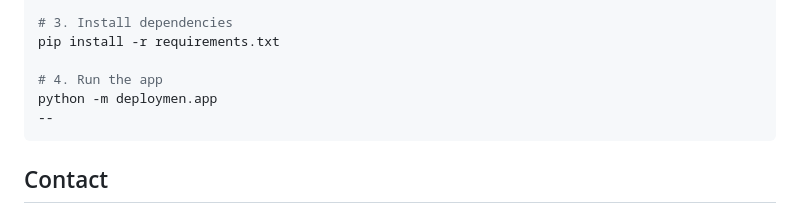
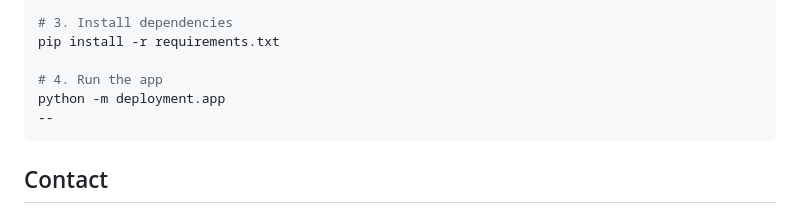
Before and after one commit to KotlaSravanthi-eng/music_recommendation_system_based_on_emotion, a Markdown page: README.md, the part around the change. GitHub-like rendering.

````diff
--- a/README.md
+++ b/README.md
@@ -106,7 +106,7 @@ source music_env/Scripts/activate
 pip install -r requirements.txt
 
 # 4. Run the app
-python -m deploymen.app
+python -m deployment.app
 --
 ```
 
````
